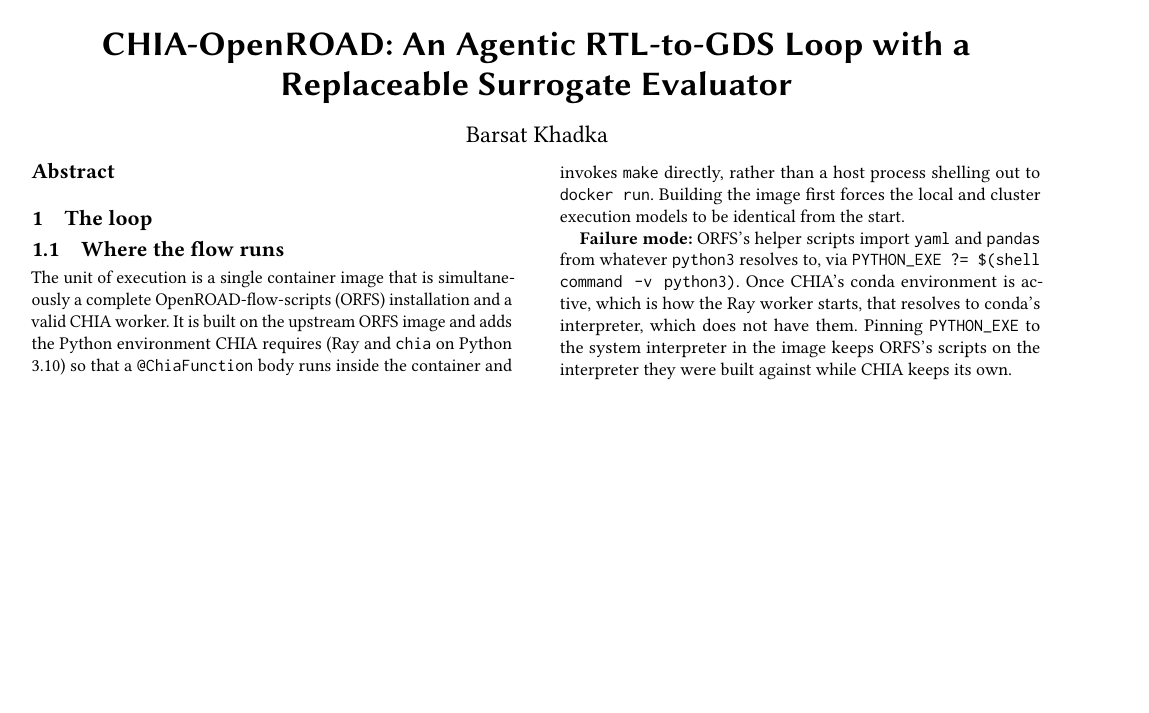
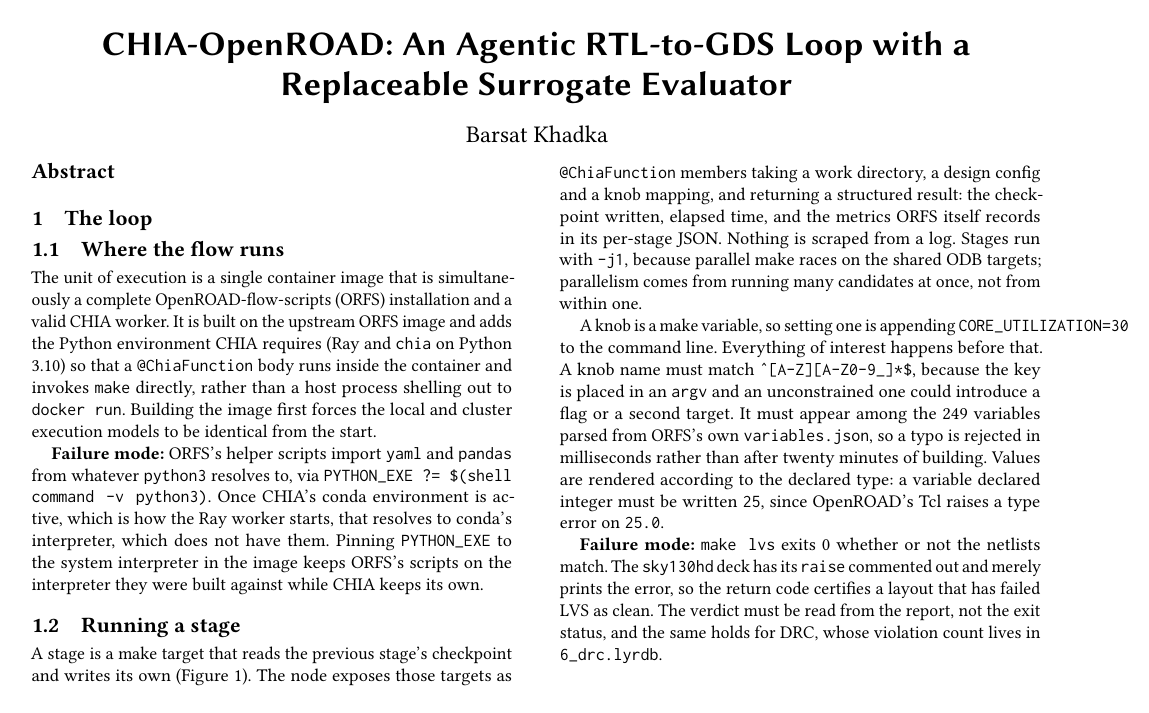
Before and after one commit to BarsatKhadka/CHIA-OpenROAD, a LaTeX paper (paper/main.tex): page 1 of 2. Compiled offline with pdfLaTeX.

Commit message:
Write 1.2 Running a stage

```diff
--- a/paper/main.tex
+++ b/paper/main.tex
@@ -87,8 +87,35 @@ build.}
 \label{fig:stages}
 \end{figure*}
 
+\subsection{Running a stage}
+
+A stage is a make target that reads the previous stage's checkpoint and writes
+its own (Figure~\ref{fig:stages}). The node exposes those targets as
+\texttt{@ChiaFunction} members taking a work directory, a design config and a
+knob mapping, and returning a structured result: the checkpoint written,
+elapsed time, and the metrics ORFS itself records in its per-stage JSON.
+Nothing is scraped from a log. Stages run with \texttt{-j1}, because parallel
+make races on the shared ODB targets; parallelism comes from running many
+candidates at once, not from within one.
+
+A knob is a make variable, so setting one is appending
+\texttt{CORE\_UTILIZATION=30} to the command line. Everything of interest
+happens before that. A knob name must match \texttt{\^{}[A-Z][A-Z0-9\_]*\$},
+because the key is placed in an \texttt{argv} and an unconstrained one could
+introduce a flag or a second target. It must appear among the 249 variables
+parsed from ORFS's own \texttt{variables.json}, so a typo is rejected in
+milliseconds rather than after twenty minutes of building. Values are rendered
+according to the declared type: a variable declared integer must be written
+\texttt{25}, since OpenROAD's Tcl raises a type error on \texttt{25.0}.
+
+\textbf{Failure mode:} \texttt{make lvs} exits 0 whether or not the netlists
+match. The \texttt{sky130hd} deck has its \texttt{raise} commented out and
+merely prints the error, so the return code certifies a layout that has failed
+LVS as clean. The verdict must be read from the report, not the exit status,
+and the same holds for DRC, whose violation count lives in
+\texttt{6\_drc.lyrdb}.
+
 % ---------------------------------------------------------------- NEXT -----
-% \subsection{Running a stage}   -- OpenROADNode: knobs in, metrics out
 % \subsection{Invalidation}      -- the knob manifest
 % \subsection{On a cluster}      -- the orfs resource, colocation
 % \section{The trust boundary}
```
